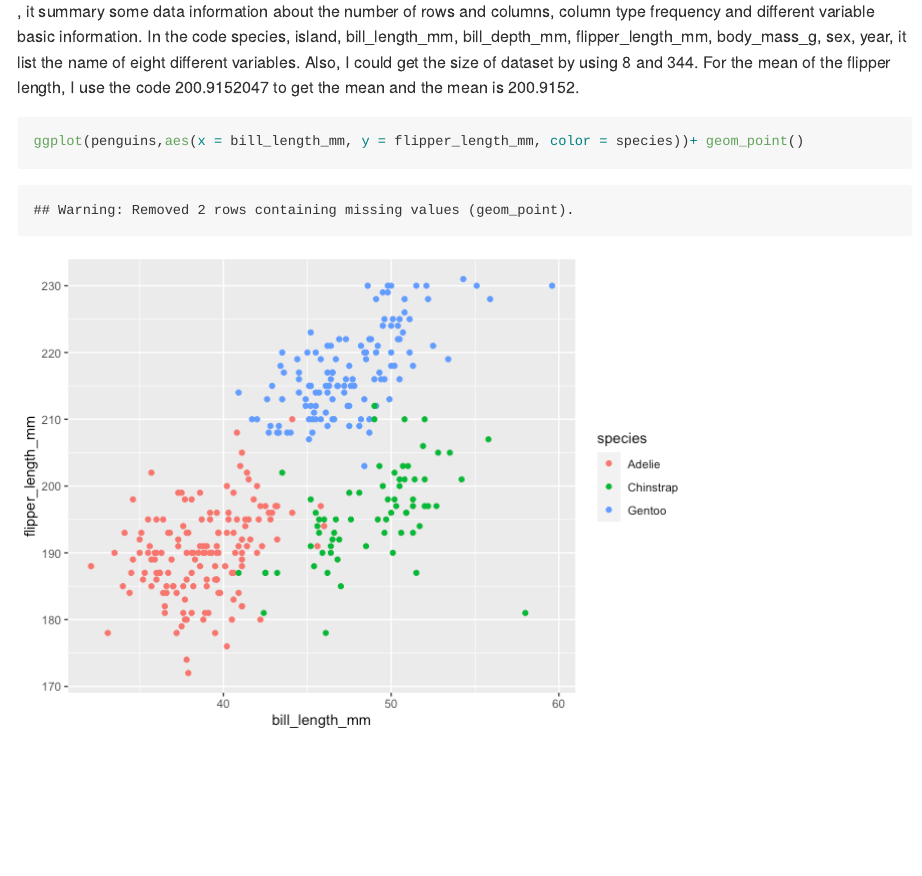
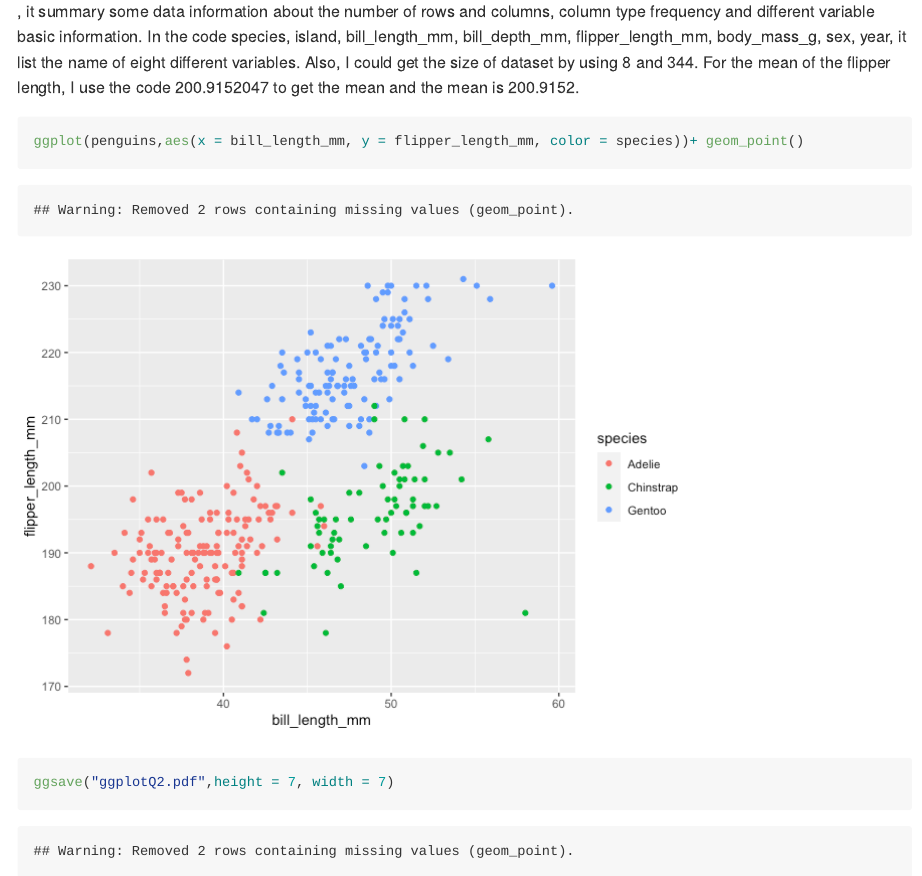
Before and after one commit to ffsun812/p8105_hw1_fs2757, an R Markdown document (p8105_hw1_fs2757.Rmd): the page in a window 1100 px wide, from 4820 px down. The pictures show the output file p8105_hw1_fs2757.md that the author committed with the source, drawn offline in the style of GitHub; long lines of code are wrapped.

Commit message:
new version

````diff
--- a/p8105_hw1_fs2757.Rmd
+++ b/p8105_hw1_fs2757.Rmd
@@ -75,4 +75,5 @@ nrow(penguins)
 
 ```{r}
 ggplot(penguins,aes(x = bill_length_mm, y = flipper_length_mm, color = species))+ geom_point()
+ggsave("ggplotQ2.pdf",height = 7, width = 7)
 ```
````
Also changed, not shown: ggplotQ2.pdf (added), p8105_hw1_fs2757.md.
